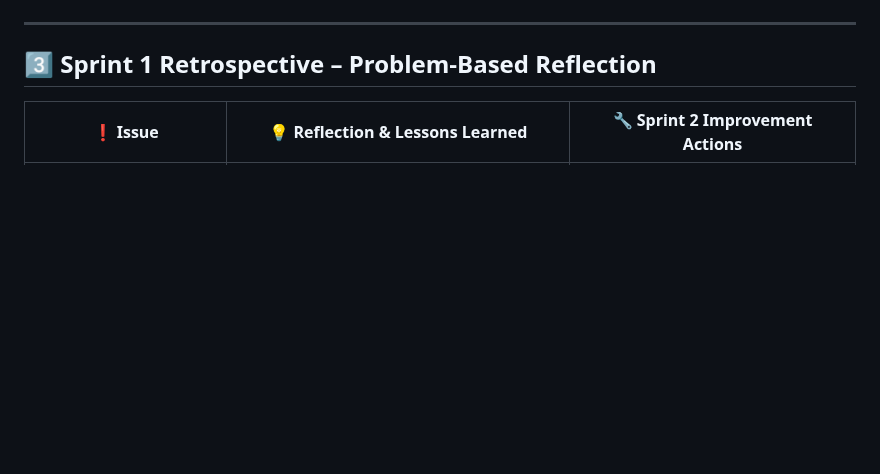
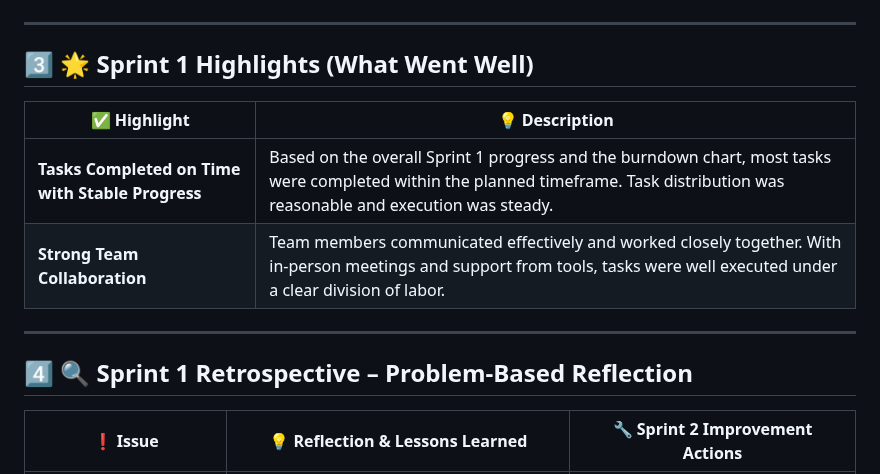
Before and after one commit to southern-cross-ai/AmplifyAI, a Markdown page: reflectionlog.md, the part around the change. GitHub-like rendering; blank space fills up the shorter version.

```diff
--- a/reflectionlog.md
+++ b/reflectionlog.md
@@ -29,7 +29,16 @@ This table summarizes the key challenges we encountered during our project, as w
 
 ---
 
-## 3️⃣ Sprint 1 Retrospective – Problem-Based Reflection
+## 3️⃣ 🌟 Sprint 1 Highlights (What Went Well)
+
+| ✅ **Highlight** | 💡 **Description** |
+|------------------|-------------------|
+| **Tasks Completed on Time with Stable Progress** | Based on the overall Sprint 1 progress and the burndown chart, most tasks were completed within the planned timeframe. Task distribution was reasonable and execution was steady. |
+| **Strong Team Collaboration** | Team members communicated effectively and worked closely together. With in-person meetings and support from tools, tasks were well executed under a clear division of labor. |
+
+---
+
+## 4️⃣ 🔍 Sprint 1 Retrospective – Problem-Based Reflection
 
 | ❗ Issue | 💡 Reflection & Lessons Learned | 🔧 Sprint 2 Improvement Actions |
 |--------|-------------------------------|---------------------------------|
```
